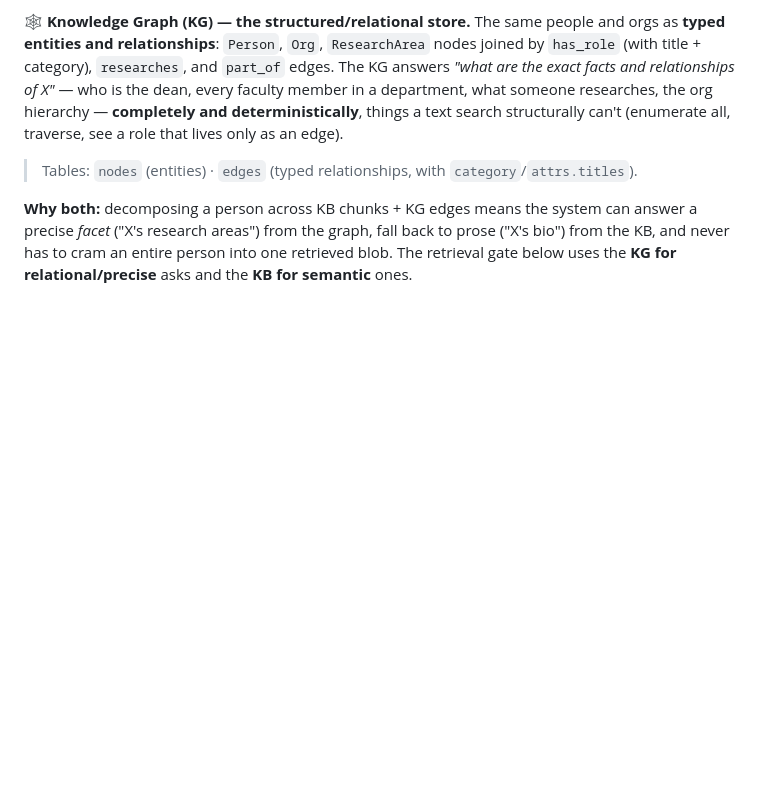
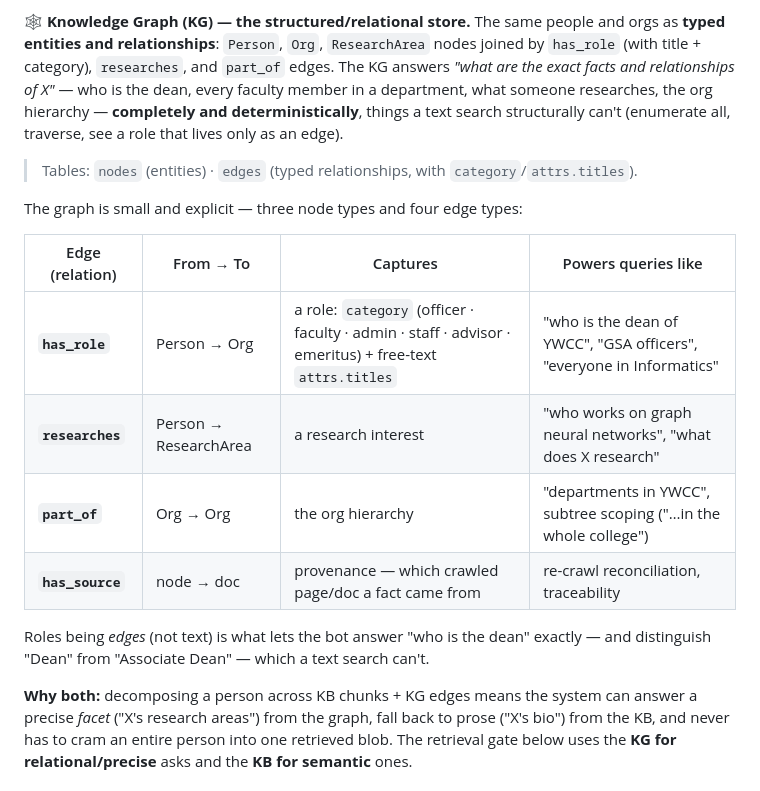
Before and after one commit to mdindoost/gsa-gateway, a Markdown page: README.md, the part around the change. Drawn GitHub-style; blank space fills up the shorter version.

Commit message:
docs(README): add KG relation-types table (has_role/researches/part_of/has_source)

```diff
--- a/README.md
+++ b/README.md
@@ -123,6 +123,17 @@ Unstructured prose, **decomposed** into small focused items — each person beco
 The same people and orgs as **typed entities and relationships**: `Person`, `Org`, `ResearchArea` nodes joined by `has_role` (with title + category), `researches`, and `part_of` edges. The KG answers *"what are the exact facts and relationships of X"* — who is the dean, every faculty member in a department, what someone researches, the org hierarchy — **completely and deterministically**, things a text search structurally can't (enumerate all, traverse, see a role that lives only as an edge).
 > Tables: `nodes` (entities) · `edges` (typed relationships, with `category`/`attrs.titles`).
 
+The graph is small and explicit — three node types and four edge types:
+
+| Edge (relation) | From → To | Captures | Powers queries like |
+|---|---|---|---|
+| **`has_role`** | Person → Org | a role: `category` (officer · faculty · admin · staff · advisor · emeritus) + free-text `attrs.titles` | "who is the dean of YWCC", "GSA officers", "everyone in Informatics" |
+| **`researches`** | Person → ResearchArea | a research interest | "who works on graph neural networks", "what does X research" |
+| **`part_of`** | Org → Org | the org hierarchy | "departments in YWCC", subtree scoping ("…in the whole college") |
+| **`has_source`** | node → doc | provenance — which crawled page/doc a fact came from | re-crawl reconciliation, traceability |
+
+Roles being *edges* (not text) is what lets the bot answer "who is the dean" exactly — and distinguish "Dean" from "Associate Dean" — which a text search can't.
+
 **Why both:** decomposing a person across KB chunks + KG edges means the system can answer a precise *facet* ("X's research areas") from the graph, fall back to prose ("X's bio") from the KB, and never has to cram an entire person into one retrieved blob. The retrieval gate below uses the **KG for relational/precise** asks and the **KB for semantic** ones.
 
 ### The retrieval pipeline (the gate)
```
